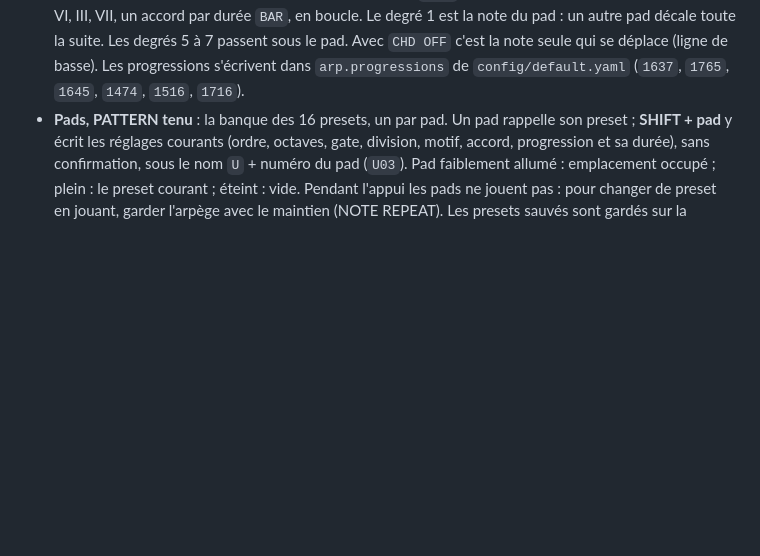
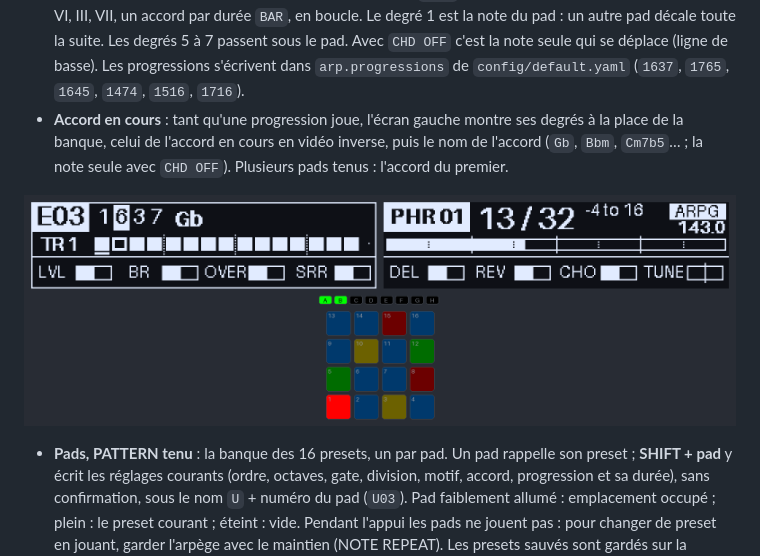
Before and after one commit to oalam/musiclib, a Markdown page: mk-brain/docs/GUIDE.md, the part around the change. Rendered like a GitHub page; pictures changed too: mk-brain/docs/img/14-progression.png (added); blank space fills up the shorter version.

```diff
--- a/mk-brain/docs/GUIDE.md
+++ b/mk-brain/docs/GUIDE.md
@@ -264,6 +264,12 @@ n'y a pas d'arpège : les pads jouent comme au clavier.
   OFF` c'est la note seule qui se déplace (ligne de basse). Les
   progressions s'écrivent dans `arp.progressions` de
   `config/default.yaml` (`1637`, `1765`, `1645`, `1474`, `1516`, `1716`).
+- **Accord en cours** : tant qu'une progression joue, l'écran gauche
+  montre ses degrés à la place de la banque, celui de l'accord en cours en
+  vidéo inverse, puis le nom de l'accord (`Gb`, `Bbm`, `Cm7b5`… ; la note
+  seule avec `CHD OFF`). Plusieurs pads tenus : l'accord du premier.
+
+![Mode ARPG, progression 1637 sur le pad de la tonique en Bb phrygien : deuxième accord, le 6 en inverse, Gb](img/14-progression.png)
 - **Pads, PATTERN tenu** : la banque des 16 presets, un par pad. Un pad
   rappelle son preset ; **SHIFT + pad** y écrit les réglages courants
   (ordre, octaves, gate, division, motif, accord, progression et sa
```
Also changed, not shown: mk-brain/CHANGELOG.md (+15 -0 lines), mk-brain/SPEC.md (+33 -3 lines), 8 other files.
